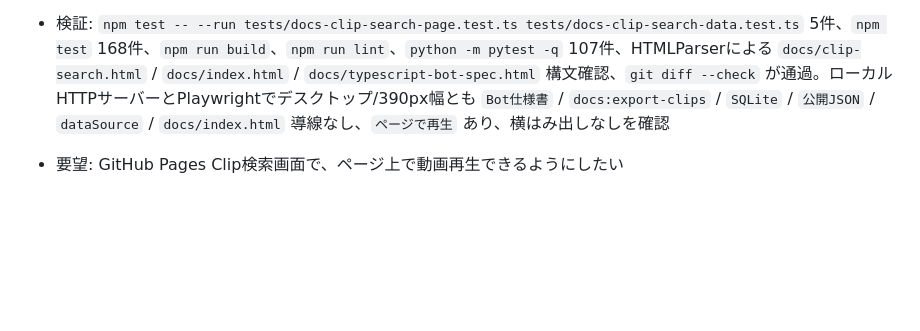
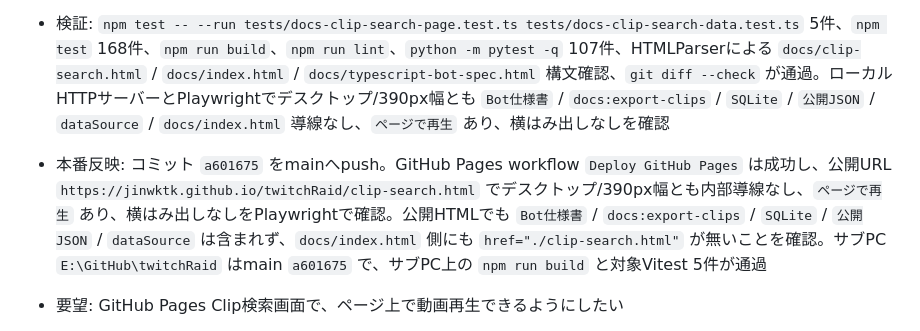
Before and after one commit to jinwktk/twitchRaid, a Markdown page: AGENTS.md, the part around the change. GitHub-like rendering; blank space fills up the shorter version.

Commit message:
AGENTSにClip公開確認を記録

```diff
--- a/AGENTS.md
+++ b/AGENTS.md
@@ -122,6 +122,7 @@
 - TDD: `tests/docs-clip-search-page.test.ts` に、公開ページへ `Bot仕様書`、`docs:export-clips`、`SQLite`、`公開JSON`、`dataSource`、`docs/index.html` 導線を出さない期待値と、内部仕様書から `clip-search.html` へリンクしない期待値を追加し、未実装失敗を確認
 - 実装: `docs/clip-search.html` からヘッダーの仕様書/Twitchリンク、データソースpill、内部運用説明フッターを削除。`docs/index.html` から `clip-search.html` へのボタン/ナビリンクを削除し、内部説明内のパス表記はリンクなしのテキストにした
 - 検証: `npm test -- --run tests/docs-clip-search-page.test.ts tests/docs-clip-search-data.test.ts` 5件、`npm test` 168件、`npm run build`、`npm run lint`、`python -m pytest -q` 107件、HTMLParserによる `docs/clip-search.html` / `docs/index.html` / `docs/typescript-bot-spec.html` 構文確認、`git diff --check` が通過。ローカルHTTPサーバーとPlaywrightでデスクトップ/390px幅とも `Bot仕様書` / `docs:export-clips` / `SQLite` / `公開JSON` / `dataSource` / `docs/index.html` 導線なし、`ページで再生` あり、横はみ出しなしを確認
+- 本番反映: コミット `a601675` をmainへpush。GitHub Pages workflow `Deploy GitHub Pages` は成功し、公開URL `https://jinwktk.github.io/twitchRaid/clip-search.html` でデスクトップ/390px幅とも内部導線なし、`ページで再生` あり、横はみ出しなしをPlaywrightで確認。公開HTMLでも `Bot仕様書` / `docs:export-clips` / `SQLite` / `公開JSON` / `dataSource` は含まれず、`docs/index.html` 側にも `href="./clip-search.html"` が無いことを確認。サブPC `E:\GitHub\twitchRaid` はmain `a601675` で、サブPC上の `npm run build` と対象Vitest 5件が通過
 
 - 要望: GitHub Pages Clip検索画面で、ページ上で動画再生できるようにしたい
 - 仕様確認: Twitch公式ドキュメントでClip埋め込みには `parent` が必要なことを確認。大量カードへiframeを常時出すと重いため、各カードの `ページで再生` ボタンから結果一覧上部の単一プレイヤーパネルへTwitch Clip iframeを差し込む方式にした
```
